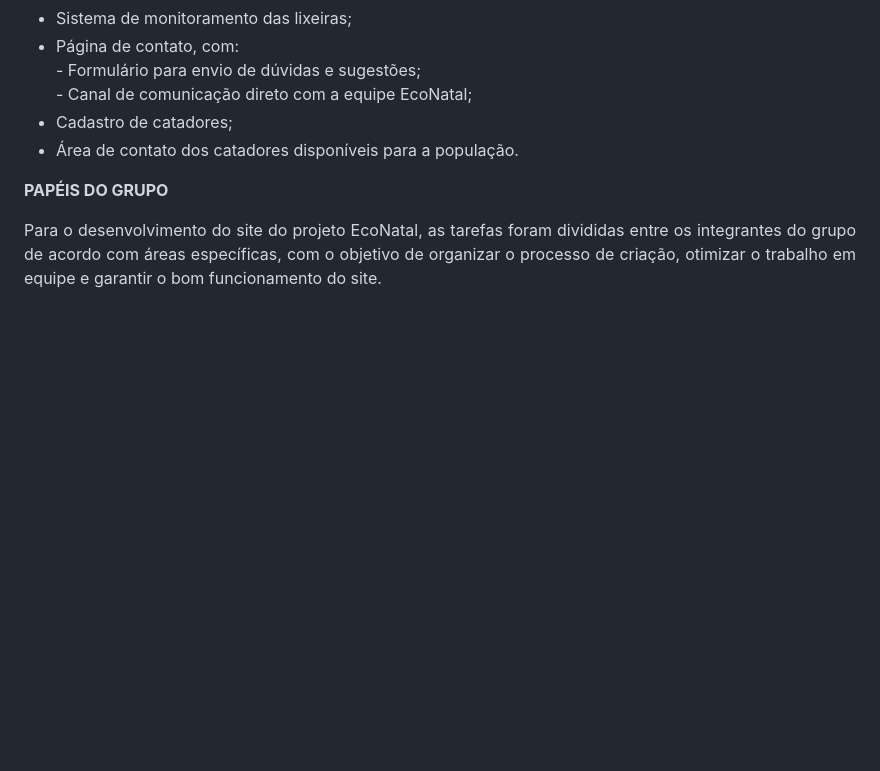
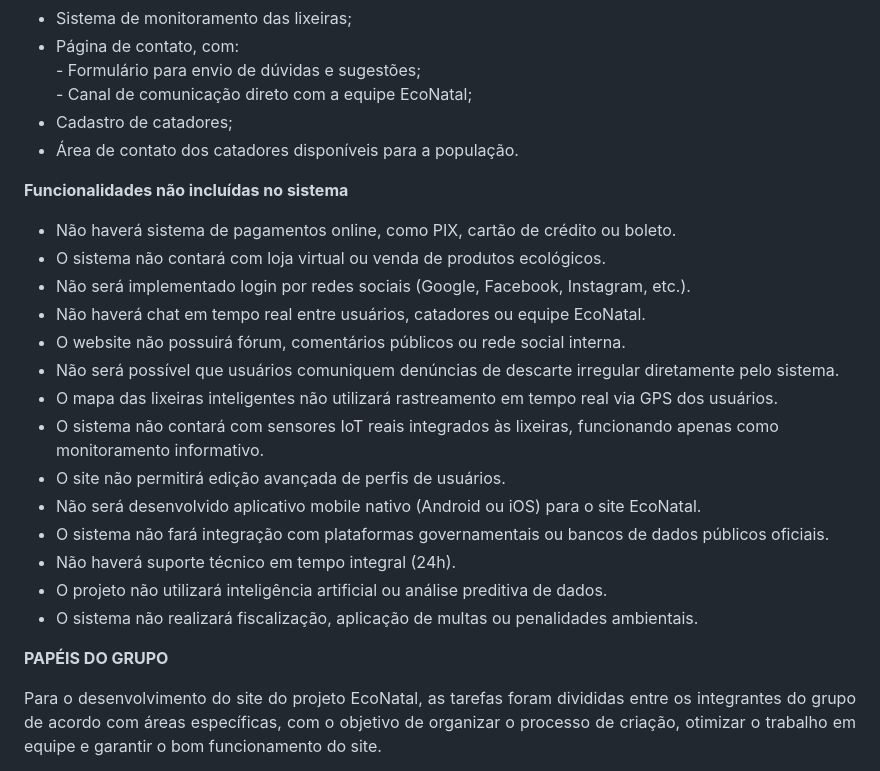
Before and after one commit to ceci869/EcoNatal, a Markdown page: README.md, the part around the change. Rendered like a GitHub page; blank space fills up the shorter version.

Commit message:
Document excluded functionalities in README
Added a section detailing functionalities not included in the system.

```diff
--- a/README.md
+++ b/README.md
@@ -41,7 +41,21 @@
 * Cadastro de catadores;
 * Área de contato dos catadores disponíveis para a população.
 
-
+**Funcionalidades não incluídas no sistema**
+* Não haverá sistema de pagamentos online, como PIX, cartão de crédito ou boleto.
+* O sistema não contará com loja virtual ou venda de produtos ecológicos.
+* Não será implementado login por redes sociais (Google, Facebook, Instagram, etc.).
+* Não haverá chat em tempo real entre usuários, catadores ou equipe EcoNatal.
+* O website não possuirá fórum, comentários públicos ou rede social interna.
+* Não será possível que usuários comuniquem denúncias de descarte irregular diretamente pelo sistema.
+* O mapa das lixeiras inteligentes não utilizará rastreamento em tempo real via GPS dos usuários.
+* O sistema não contará com sensores IoT reais integrados às lixeiras, funcionando apenas como monitoramento informativo.
+* O site não permitirá edição avançada de perfis de usuários.
+* Não será desenvolvido aplicativo mobile nativo (Android ou iOS) para o site EcoNatal.
+* O sistema não fará integração com plataformas governamentais ou bancos de dados públicos oficiais.
+* Não haverá suporte técnico em tempo integral (24h).
+* O projeto não utilizará inteligência artificial ou análise preditiva de dados.
+* O sistema não realizará fiscalização, aplicação de multas ou penalidades ambientais.
 
 **PAPÉIS DO GRUPO**
 <p align="justify"> Para o desenvolvimento do site do projeto EcoNatal, as tarefas foram divididas entre os integrantes do grupo de acordo com áreas específicas, com o objetivo de organizar o processo de criação, otimizar o trabalho em equipe e garantir o bom funcionamento do site. </p> <p align="justify"> <b>Design:</b> Evellyn, Ágatha, Kérrina e Luísa. <br> As integrantes responsáveis pelo design cuidam da identidade visual do site, incluindo a composição das páginas, escolha de cores, tipografia, organização dos elementos visuais e criação da logo, garantindo uma interface atrativa e coerente com a proposta do projeto. </p> <p align="justify"> <b>Planejamento de Conteúdo:</b> Gustavo, Rayslane e Cecilia. <br> Equipe responsável pela definição, organização e revisão dos conteúdos textuais do site, assegurando clareza das informações, linguagem adequada ao público-alvo e boa estruturação das páginas. </p> <p align="justify"> <b>Front-end:</b> Rayslane, Luísa e Evellyn. <br> Área responsável pela implementação da interface do site, transformando o design e o conteúdo em páginas funcionais, garantindo usabilidade, responsividade e uma boa experiência para o usuário. </p> <p align="justify"> <b>Back-end:</b> Cecília, Ágatha, Gustavo e Kérrina. <br> Responsáveis pela lógica interna do site, incluindo o funcionamento de formulários, organização e processamento de dados, além das integrações necessárias para o correto funcionamento do sistema. </p>
```
